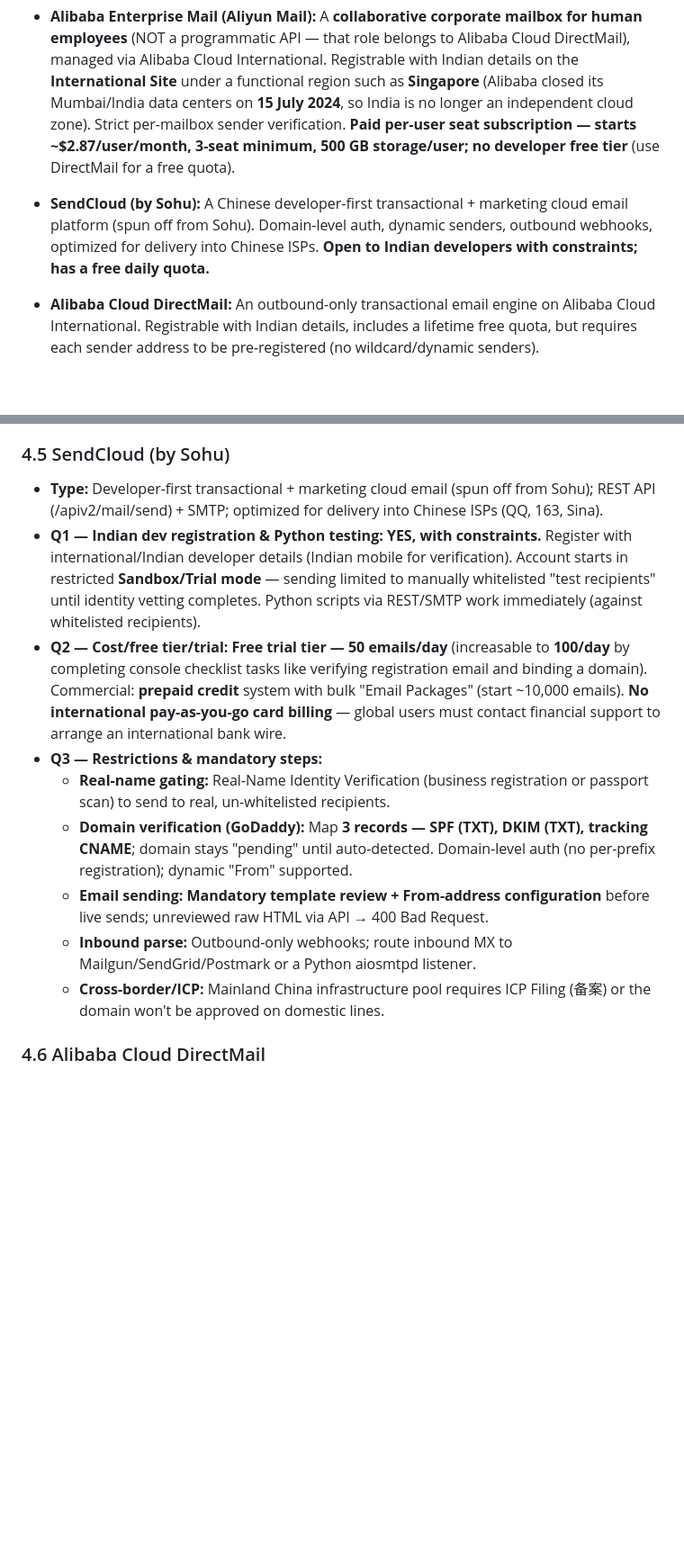
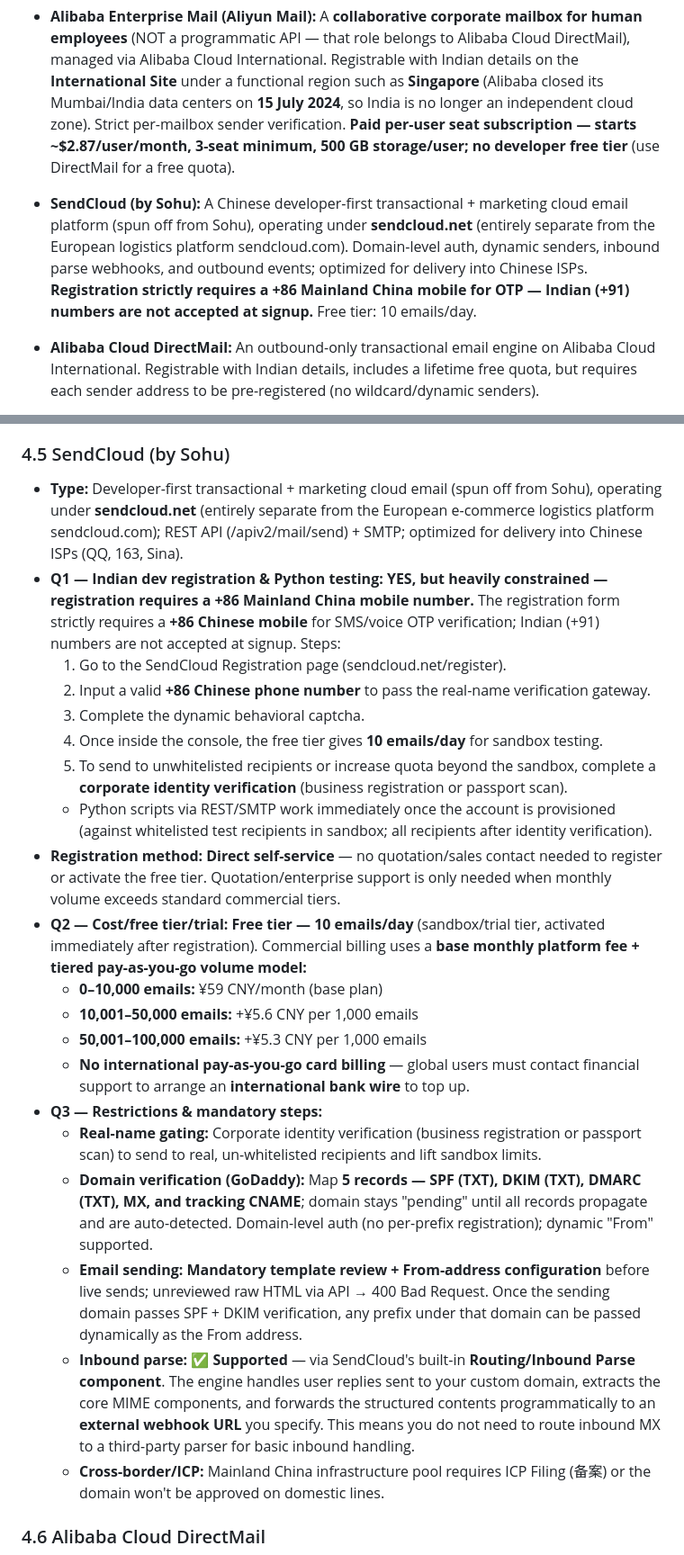
Before and after one commit to ankitprajapatgwl/EmailPOC, a Markdown page: email_docs/chinese_mail_providers.md, 2 parts joined by grey strips. Shown at 90% size. GitHub-like rendering; blank space fills up the shorter version.

Commit message:
refactor: Update SendCloud details for Indian developers, clarifying registration requirements and free tier limitations

```diff
--- a/email_docs/chinese_mail_providers.md
+++ b/email_docs/chinese_mail_providers.md
@@ -25,7 +25,7 @@
 
 - **Alibaba Enterprise Mail (Aliyun Mail):** A **collaborative corporate mailbox for human employees** (NOT a programmatic API — that role belongs to Alibaba Cloud DirectMail), managed via Alibaba Cloud International. Registrable with Indian details on the **International Site** under a functional region such as **Singapore** (Alibaba closed its Mumbai/India data centers on **15 July 2024**, so India is no longer an independent cloud zone). Strict per-mailbox sender verification. **Paid per-user seat subscription — starts ~$2.87/user/month, 3-seat minimum, 500 GB storage/user; no developer free tier** (use DirectMail for a free quota).
 
-- **SendCloud (by Sohu):** A Chinese developer-first transactional + marketing cloud email platform (spun off from Sohu). Domain-level auth, dynamic senders, outbound webhooks, optimized for delivery into Chinese ISPs. **Open to Indian developers with constraints; has a free daily quota.**
+- **SendCloud (by Sohu):** A Chinese developer-first transactional + marketing cloud email platform (spun off from Sohu), operating under **sendcloud.net** (entirely separate from the European logistics platform sendcloud.com). Domain-level auth, dynamic senders, inbound parse webhooks, and outbound events; optimized for delivery into Chinese ISPs. **Registration strictly requires a +86 Mainland China mobile for OTP — Indian (+91) numbers are not accepted at signup.** Free tier: 10 emails/day.
 
 - **Alibaba Cloud DirectMail:** An outbound-only transactional email engine on Alibaba Cloud International. Registrable with Indian details, includes a lifetime free quota, but requires each sender address to be pre-registered (no wildcard/dynamic senders).
 
@@ -170,14 +170,25 @@ This table answers **(Q2)** cost details, free tier, and trial options, plus how
 
 ### 4.5 SendCloud (by Sohu)
 
-- **Type:** Developer-first transactional + marketing cloud email (spun off from Sohu); REST API (/apiv2/mail/send) + SMTP; optimized for delivery into Chinese ISPs (QQ, 163, Sina).
-- **Q1 — Indian dev registration & Python testing:** **YES, with constraints.** Register with international/Indian developer details (Indian mobile for verification). Account starts in restricted **Sandbox/Trial mode** — sending limited to manually whitelisted "test recipients" until identity vetting completes. Python scripts via REST/SMTP work immediately (against whitelisted recipients).
-- **Q2 — Cost/free tier/trial:** **Free trial tier — 50 emails/day** (increasable to **100/day** by completing console checklist tasks like verifying registration email and binding a domain). Commercial: **prepaid credit** system with bulk "Email Packages" (start ~10,000 emails). **No international pay-as-you-go card billing** — global users must contact financial support to arrange an international bank wire.
+- **Type:** Developer-first transactional + marketing cloud email (spun off from Sohu), operating under **sendcloud.net** (entirely separate from the European e-commerce logistics platform sendcloud.com); REST API (/apiv2/mail/send) + SMTP; optimized for delivery into Chinese ISPs (QQ, 163, Sina).
+- **Q1 — Indian dev registration & Python testing:** **YES, but heavily constrained — registration requires a +86 Mainland China mobile number.** The registration form strictly requires a **+86 Chinese mobile** for SMS/voice OTP verification; Indian (+91) numbers are not accepted at signup. Steps:
+  1. Go to the SendCloud Registration page (sendcloud.net/register).
+  2. Input a valid **+86 Chinese phone number** to pass the real-name verification gateway.
+  3. Complete the dynamic behavioral captcha.
+  4. Once inside the console, the free tier gives **10 emails/day** for sandbox testing.
+  5. To send to unwhitelisted recipients or increase quota beyond the sandbox, complete a **corporate identity verification** (business registration or passport scan).
+  - Python scripts via REST/SMTP work immediately once the account is provisioned (against whitelisted test recipients in sandbox; all recipients after identity verification).
+- **Registration method:** **Direct self-service** — no quotation/sales contact needed to register or activate the free tier. Quotation/enterprise support is only needed when monthly volume exceeds standard commercial tiers.
+- **Q2 — Cost/free tier/trial:** **Free tier — 10 emails/day** (sandbox/trial tier, activated immediately after registration). Commercial billing uses a **base monthly platform fee + tiered pay-as-you-go volume model:**
+  - **0–10,000 emails:** ¥59 CNY/month (base plan)
+  - **10,001–50,000 emails:** +¥5.6 CNY per 1,000 emails
+  - **50,001–100,000 emails:** +¥5.3 CNY per 1,000 emails
+  - **No international pay-as-you-go card billing** — global users must contact financial support to arrange an **international bank wire** to top up.
 - **Q3 — Restrictions & mandatory steps:**
-  - **Real-name gating:** Real-Name Identity Verification (business registration or passport scan) to send to real, un-whitelisted recipients.
-  - **Domain verification (GoDaddy):** Map **3 records — SPF (TXT), DKIM (TXT), tracking CNAME**; domain stays "pending" until auto-detected. Domain-level auth (no per-prefix registration); dynamic "From" supported.
-  - **Email sending:** **Mandatory template review + From-address configuration** before live sends; unreviewed raw HTML via API → 400 Bad Request.
-  - **Inbound parse:** Outbound-only webhooks; route inbound MX to Mailgun/SendGrid/Postmark or a Python aiosmtpd listener.
+  - **Real-name gating:** Corporate identity verification (business registration or passport scan) to send to real, un-whitelisted recipients and lift sandbox limits.
+  - **Domain verification (GoDaddy):** Map **5 records — SPF (TXT), DKIM (TXT), DMARC (TXT), MX, and tracking CNAME**; domain stays "pending" until all records propagate and are auto-detected. Domain-level auth (no per-prefix registration); dynamic "From" supported.
+  - **Email sending:** **Mandatory template review + From-address configuration** before live sends; unreviewed raw HTML via API → 400 Bad Request. Once the sending domain passes SPF + DKIM verification, any prefix under that domain can be passed dynamically as the From address.
+  - **Inbound parse:** ✅ **Supported** — via SendCloud's built-in **Routing/Inbound Parse component**. The engine handles user replies sent to your custom domain, extracts the core MIME components, and forwards the structured contents programmatically to an **external webhook URL** you specify. This means you do not need to route inbound MX to a third-party parser for basic inbound handling.
   - **Cross-border/ICP:** Mainland China infrastructure pool requires ICP Filing (备案) or the domain won't be approved on domestic lines.
 
 ### 4.6 Alibaba Cloud DirectMail
```
Also changed, not shown: other parts of email_docs/chinese_mail_providers.md (+6 -6 lines).
